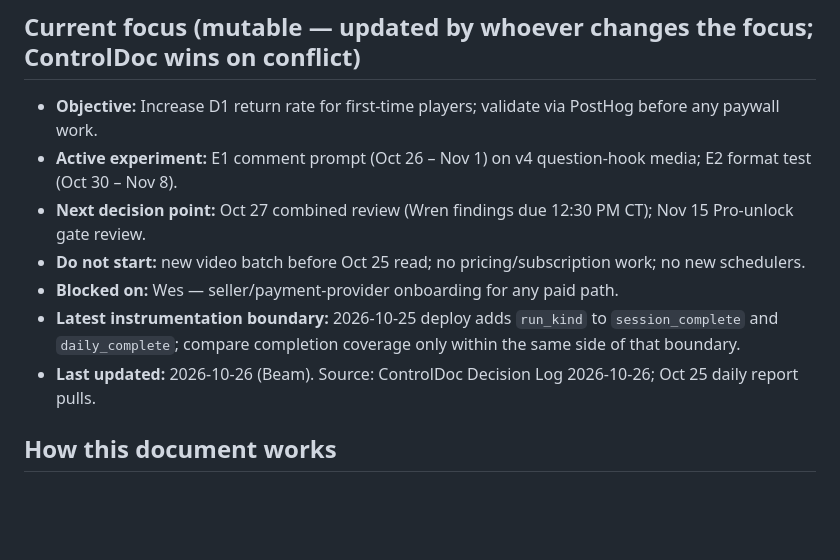
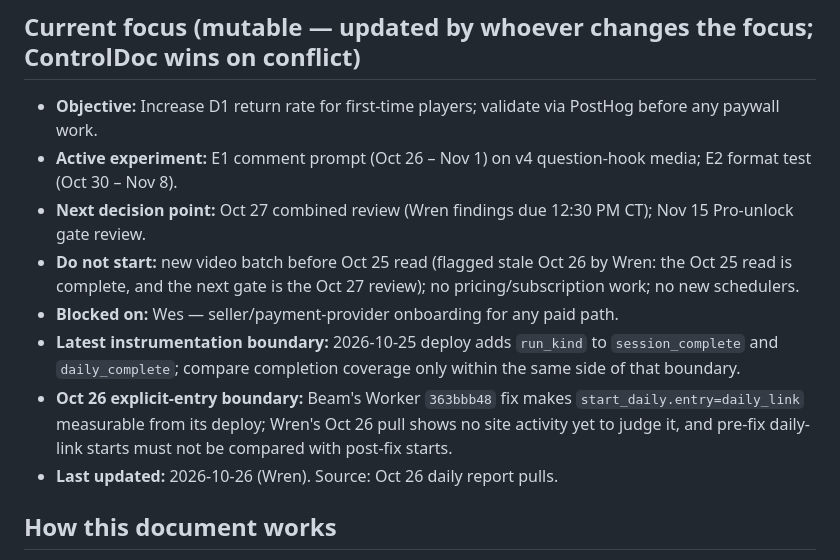
Before and after one commit to MeepTheTendie/pokergym, a Markdown page: docs/PokerGymControlDoc.md, the part around one of its changes. GitHub-like rendering; blank space fills up the shorter version.

Commit message:
Daily report sync 2026-10-26

```diff
--- a/docs/PokerGymControlDoc.md
+++ b/docs/PokerGymControlDoc.md
@@ -7,10 +7,11 @@ The single shared record for Poker Gym coordination between Wes, Wren, ChatGPT,
 - **Objective:** Increase D1 return rate for first-time players; validate via PostHog before any paywall work.
 - **Active experiment:** E1 comment prompt (Oct 26 – Nov 1) on v4 question-hook media; E2 format test (Oct 30 – Nov 8).
 - **Next decision point:** Oct 27 combined review (Wren findings due 12:30 PM CT); Nov 15 Pro-unlock gate review.
-- **Do not start:** new video batch before Oct 25 read; no pricing/subscription work; no new schedulers.
+- **Do not start:** new video batch before Oct 25 read (flagged stale Oct 26 by Wren: the Oct 25 read is complete, and the next gate is the Oct 27 review); no pricing/subscription work; no new schedulers.
 - **Blocked on:** Wes — seller/payment-provider onboarding for any paid path.
 - **Latest instrumentation boundary:** 2026-10-25 deploy adds `run_kind` to `session_complete` and `daily_complete`; compare completion coverage only within the same side of that boundary.
-- **Last updated:** 2026-10-26 (Beam). Source: ControlDoc Decision Log 2026-10-26; Oct 25 daily report pulls.
+- **Oct 26 explicit-entry boundary:** Beam's Worker `363bbb48` fix makes `start_daily.entry=daily_link` measurable from its deploy; Wren's Oct 26 pull shows no site activity yet to judge it, and pre-fix daily-link starts must not be compared with post-fix starts.
+- **Last updated:** 2026-10-26 (Wren). Source: Oct 26 daily report pulls.
 
 ## How this document works
 
```
Also changed, not shown: other parts of docs/PokerGymControlDoc.md (+2 -0 lines).
